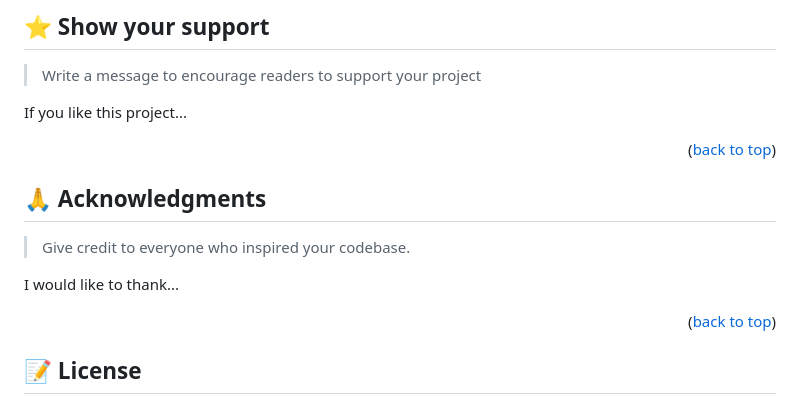
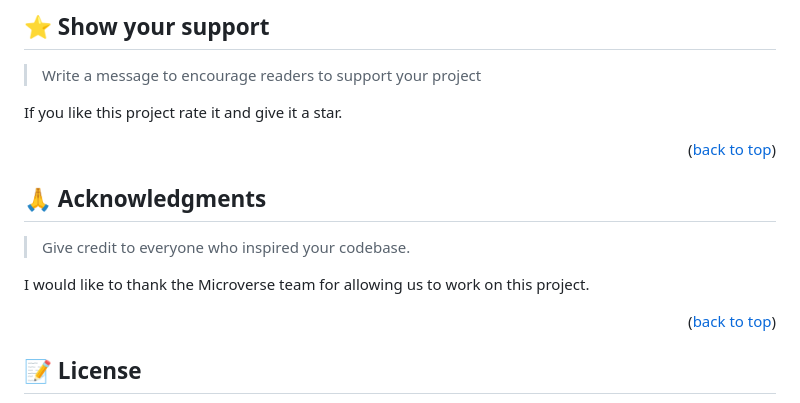
Before and after one commit to Besufekad-HAZ/Hello_Microverse, a Markdown page: README.md, the part around the change. Drawn GitHub-style.

Commit message:
updated Readme file and add acknowledgments and rating section

```diff
--- a/README.md
+++ b/README.md
@@ -206,7 +206,7 @@ Feel free to check the [issues page](../../issues/).
 
 > Write a message to encourage readers to support your project
 
-If you like this project...
+If you like this project rate it and give it a star.
 
 <p align="right">(<a href="#readme-top">back to top</a>)</p>
 
@@ -216,7 +216,7 @@ If you like this project...
 
 > Give credit to everyone who inspired your codebase.
 
-I would like to thank...
+I would like to thank the Microverse team for allowing us to work on this project.
 
 <p align="right">(<a href="#readme-top">back to top</a>)</p>
 
```
